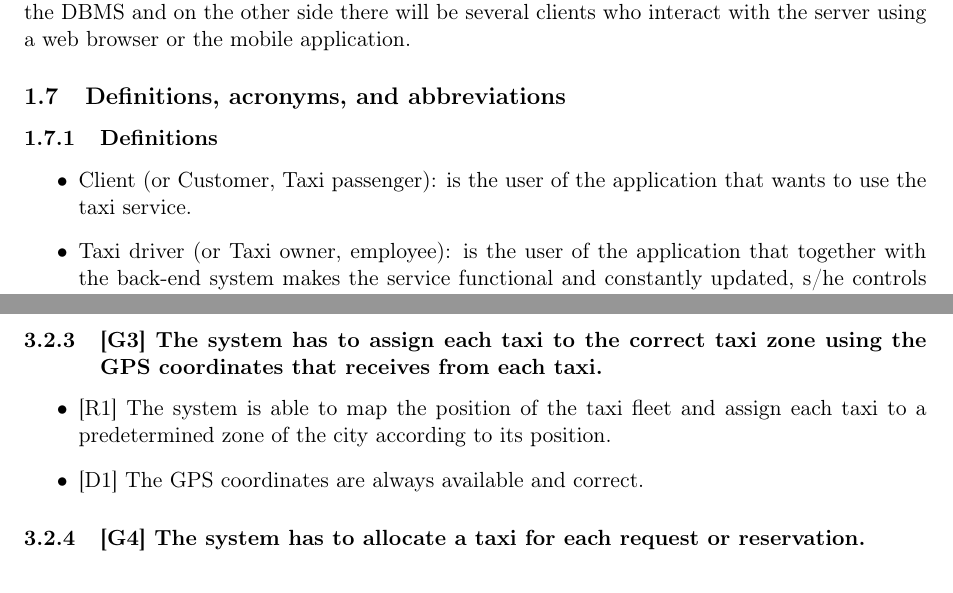
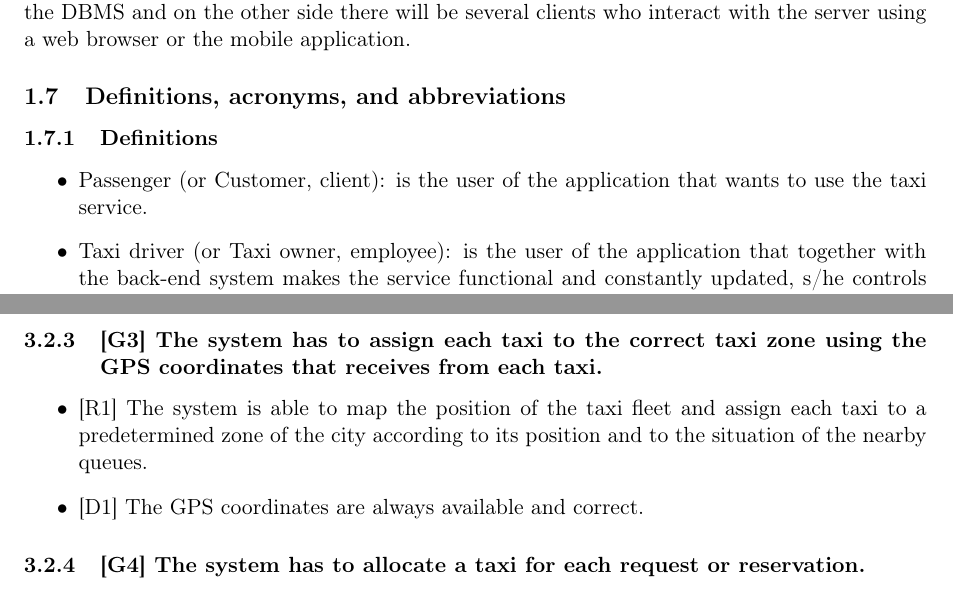
Before and after one commit to alessandrobaldassari/se2-polimi-baldassari-bendin-giarola, a LaTeX document (RASD/RASD texStudio.tex): two parts of pages 8 and 20 of 52, joined at a grey line, cut so that both start at the same text. Compiled offline with pdfLaTeX; a LaTeX package or settings file that is missing is left out.

```diff
--- a/RASD/RASD texStudio.tex
+++ b/RASD/RASD texStudio.tex
@@ -189,7 +189,7 @@
 
 	\subsubsection{Definitions}
 		\begin{itemize}
-			\item Client (or Customer, Taxi passenger): is the user of the application that wants to use the taxi service.
+			\item Passenger (or Customer, client): is the user of the application that wants to use the taxi service.
 			\item Taxi driver (or Taxi owner, employee): is the user of the application that together with the back-end system makes the service functional and constantly updated, s/he controls the work which is assigned to herself/himself accepting or rejecting the proposals of clients that the system forwards.
 			\item Guest (or Visitor): is a non-registered user.
 			\item Administrator: manages the system on behalf of the taxi company and of the government of the city.
@@ -367,7 +367,7 @@
 
 	\subsubsection{{[}G3{]} The system has to assign each taxi to the correct taxi zone using the GPS coordinates that receives from each taxi.}
 	\begin{itemize}
-		\item {[}R1{]} The system is able to map the position of the taxi fleet and assign each taxi to a predetermined zone of the city according to its position.
+		\item {[}R1{]} The system is able to map the position of the taxi fleet and assign each taxi to a predetermined zone of the city according to its position and to the situation of the nearby queues.
 		\item {[}D1{]} The GPS coordinates are always available and correct.
 	\end{itemize}
 
```
Also changed, not shown: RASD/RASD texStudio.pdf, RASD/RASD texStudio.tex (8 more changed lines), 3 other files.
